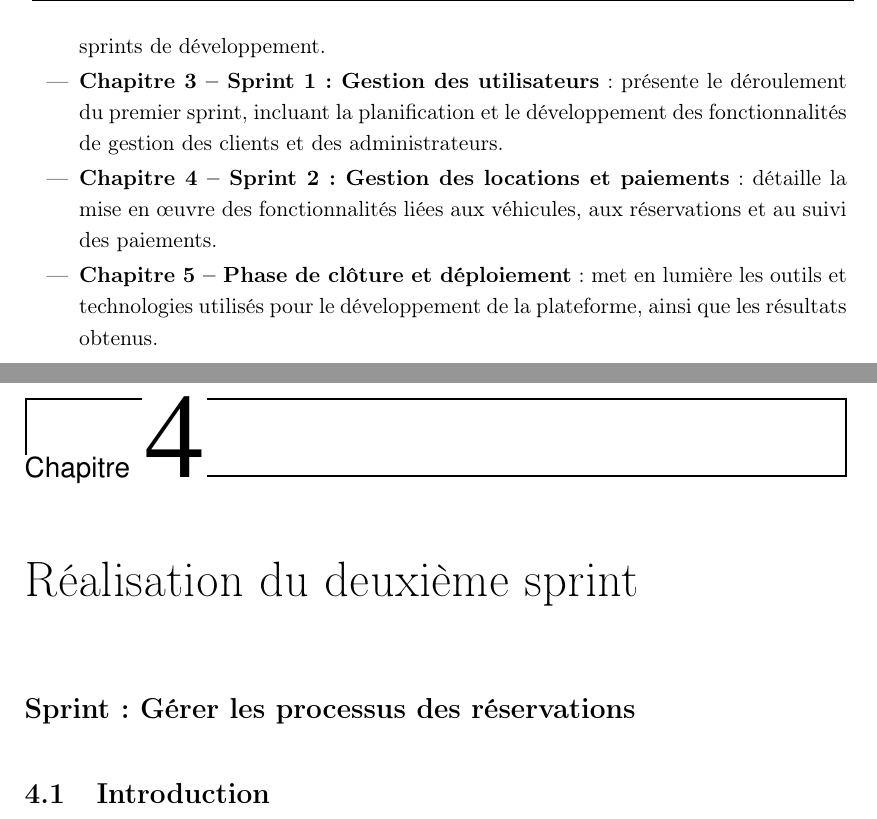
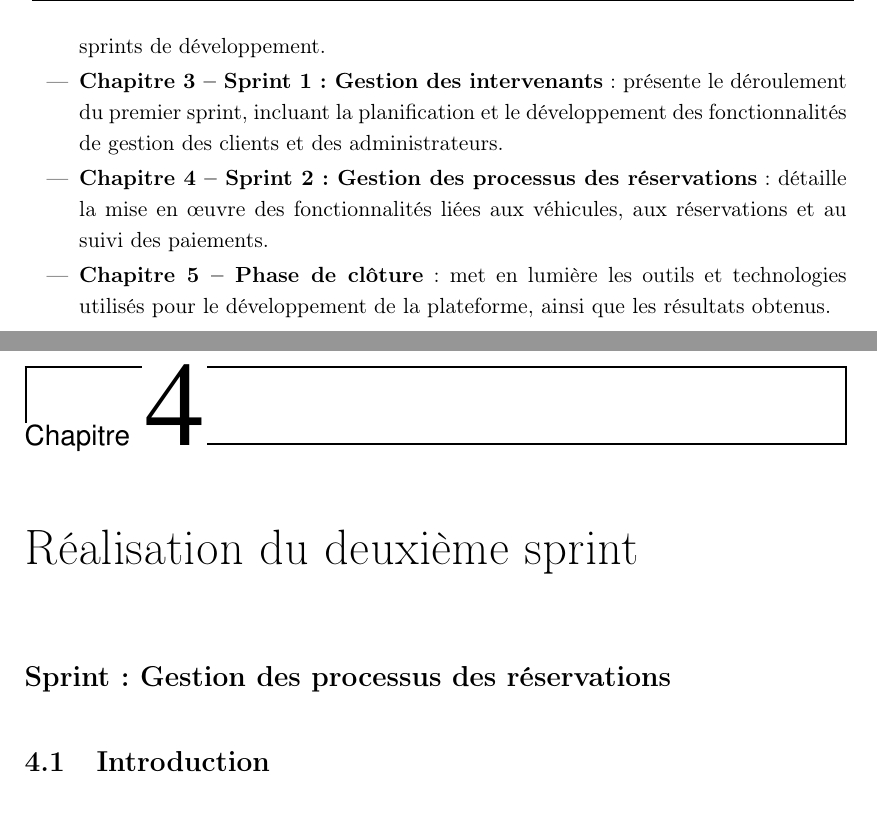
Before and after one commit to azizjrad/pfe, a LaTeX thesis (Thesis-report.tex, which reads Chapitres/Chapitre4.tex, Chapitres/Introduction.tex): two parts of pages 25 and 104 of 147, joined at a grey line, cut so that both start at the same text. Compiled offline with pdfLaTeX.

Commit message:
Save: minor edits

```diff
--- a/Chapitres/Chapitre4.tex
+++ b/Chapitres/Chapitre4.tex
@@ -4,7 +4,7 @@
 \chapter{Réalisation du deuxième sprint}
 \label{Chapitre_4}
 
-{\Large\textbf{Sprint : Gérer les processus des réservations}}
+{\Large\textbf{Sprint : Gestion des processus des réservations}}
 
 %----------------------------------------------------------
 \section{Introduction}
--- a/Chapitres/Introduction.tex
+++ b/Chapitres/Introduction.tex
@@ -11,9 +11,9 @@ Ce rapport est structuré en plusieurs chapitres :
 \begin{itemize}
     \item \textbf{Chapitre 1 – Présentation du projet} : expose le contexte général, analyse les limites des méthodes actuelles et justifie la nécessité d’une solution numérique adaptée aux besoins des agences.
     \item \textbf{Chapitre 2 – Planification et architecture} : décrit l’identification des besoins fonctionnels, la modélisation des cas d’utilisation et l’organisation du projet en sprints de développement.
-    \item \textbf{Chapitre 3 – Sprint 1 : Gestion des utilisateurs} : présente le déroulement du premier sprint, incluant la planification et le développement des fonctionnalités de gestion des clients et des administrateurs.
-    \item \textbf{Chapitre 4 – Sprint 2 : Gestion des locations et paiements} : détaille la mise en œuvre des fonctionnalités liées aux véhicules, aux réservations et au suivi des paiements.
-    \item \textbf{Chapitre 5 – Phase de clôture et déploiement} : met en lumière les outils et technologies utilisés pour le développement de la plateforme, ainsi que les résultats obtenus.
+    \item \textbf{Chapitre 3 – Sprint 1 : Gestion des intervenants} : présente le déroulement du premier sprint, incluant la planification et le développement des fonctionnalités de gestion des clients et des administrateurs.
+    \item \textbf{Chapitre 4 – Sprint 2 : Gestion des processus des réservations} : détaille la mise en œuvre des fonctionnalités liées aux véhicules, aux réservations et au suivi des paiements.
+    \item \textbf{Chapitre 5 – Phase de clôture} : met en lumière les outils et technologies utilisés pour le développement de la plateforme, ainsi que les résultats obtenus.
 \end{itemize}
 
 En conclusion, ce projet vise à moderniser la gestion des locations de véhicules en offrant une solution web centralisée, performante et intuitive. Sa réalisation nous permet d’acquérir, en tant que binôme, des compétences techniques avancées tout en répondant aux besoins concrets du secteur de la location automobile.
```
Also changed, not shown: Chapitres/Chapitre3.tex (+1 -1 lines), 2 other files.
